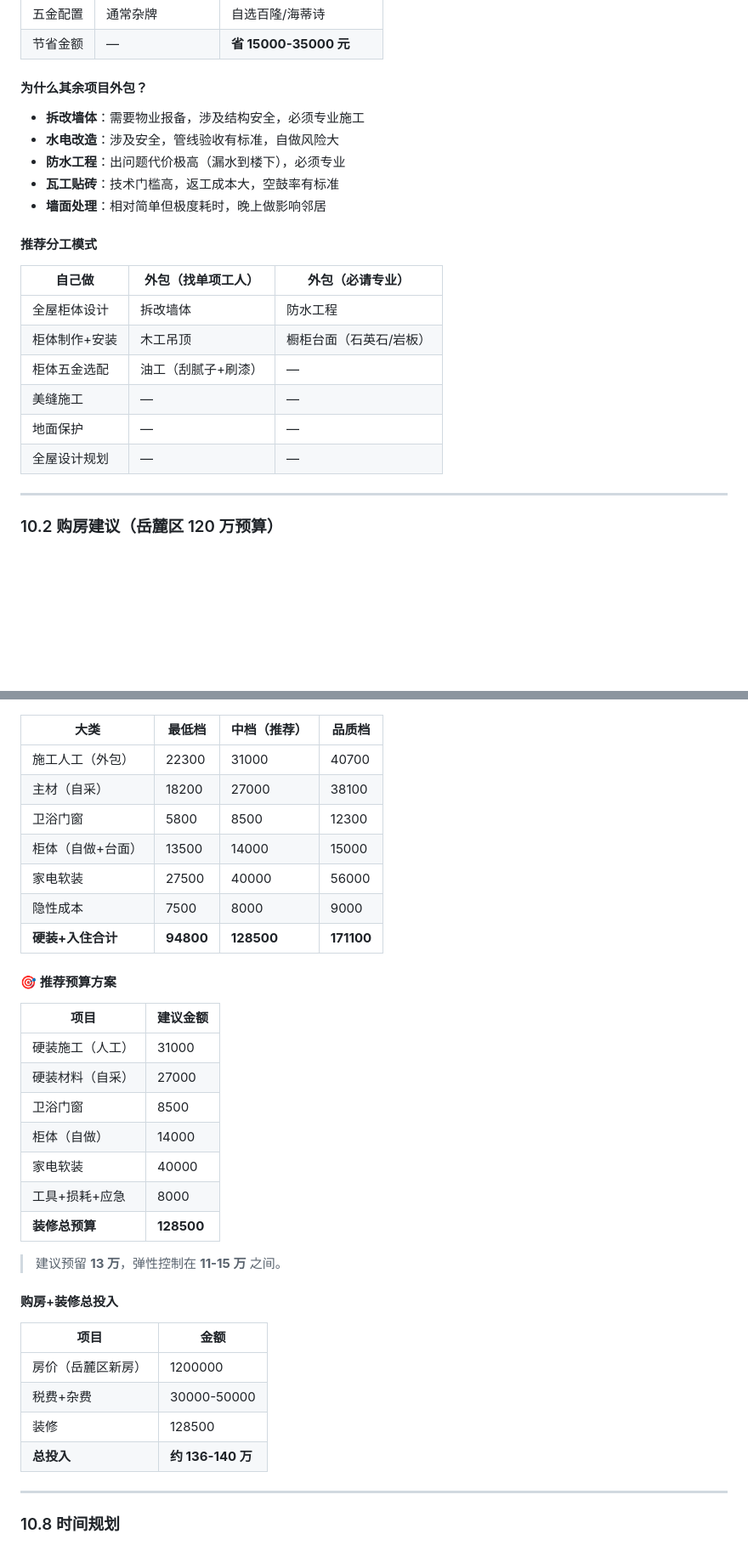
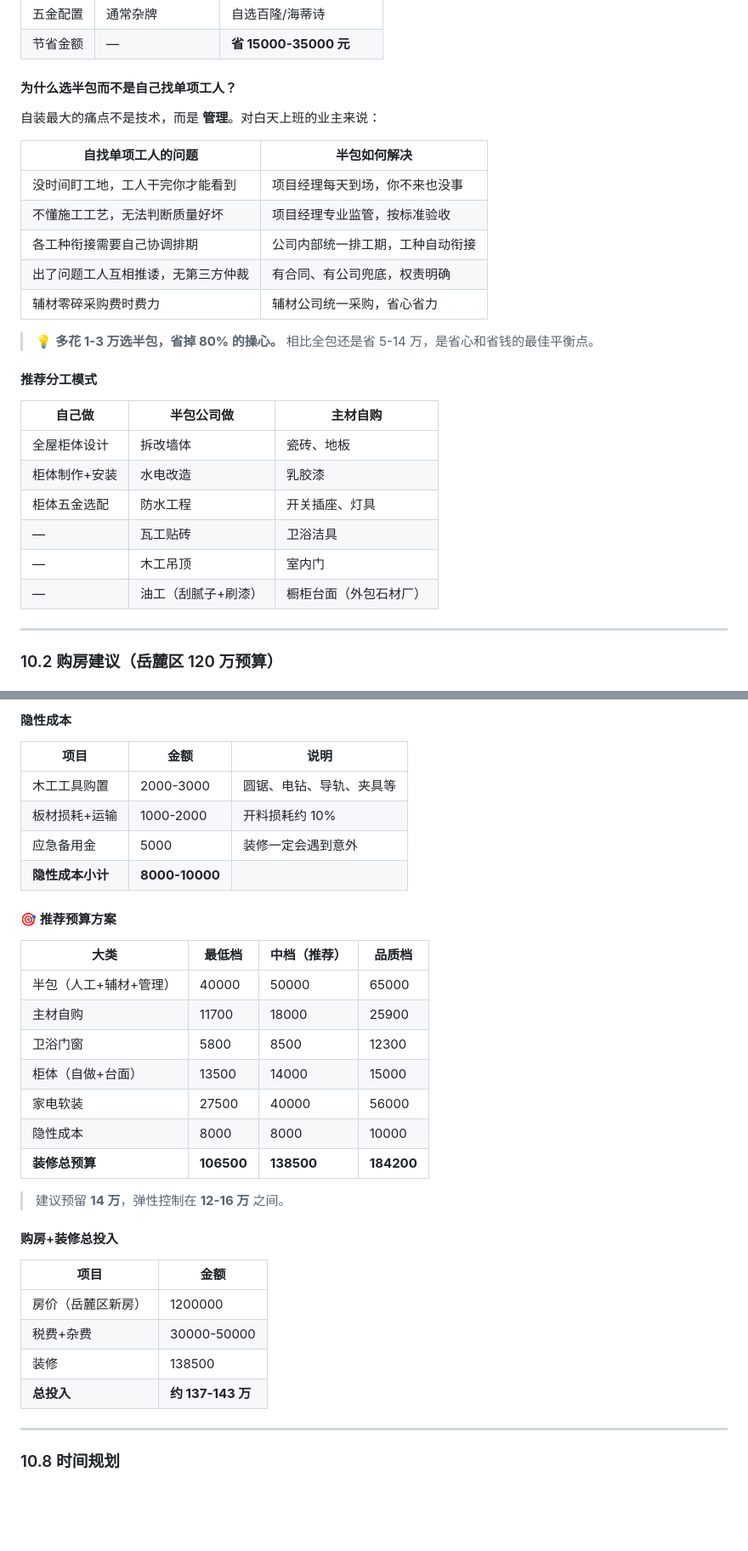
Before and after one commit to greatwallcy/ai-assistant-log, a Markdown page: documents/房屋设计/120平自装修全流程手册.md, 2 parts joined by grey strips. Shown at 85% size. Drawn GitHub-style; blank space fills up the shorter version.

```diff
--- a/documents/房屋设计/120平自装修全流程手册.md
+++ b/documents/房屋设计/120平自装修全流程手册.md
@@ -939,24 +939,30 @@
 | 五金配置 | 通常杂牌 | 自选百隆/海蒂诗 |
 | 节省金额 | — | **省 15000-35000 元** |
 
-#### 为什么其余项目外包？
+#### 为什么选半包而不是自己找单项工人？
 
-- **拆改墙体**：需要物业报备，涉及结构安全，必须专业施工
-- **水电改造**：涉及安全，管线验收有标准，自做风险大
-- **防水工程**：出问题代价极高（漏水到楼下），必须专业
-- **瓦工贴砖**：技术门槛高，返工成本大，空鼓率有标准
-- **墙面处理**：相对简单但极度耗时，晚上做影响邻居
+自装最大的痛点不是技术，而是 **管理**。对白天上班的业主来说：
+
+| 自找单项工人的问题 | 半包如何解决 |
+|-------------------|------------|
+| 没时间盯工地，工人干完你才能看到 | 项目经理每天到场，你不来也没事 |
+| 不懂施工工艺，无法判断质量好坏 | 项目经理专业监管，按标准验收 |
+| 各工种衔接需要自己协调排期 | 公司内部统一排工期，工种自动衔接 |
+| 出了问题工人互相推诿，无第三方仲裁 | 有合同、有公司兜底，权责明确 |
+| 辅材零碎采购费时费力 | 辅材公司统一采购，省心省力 |
+
+> 💡 **多花 1-3 万选半包，省掉 80% 的操心。** 相比全包还是省 5-14 万，是省心和省钱的最佳平衡点。
 
 #### 推荐分工模式
 
-| 自己做 | 外包（找单项工人） | 外包（必请专业） |
-|--------|------------------|----------------|
-| 全屋柜体设计 | 拆改墙体 | 防水工程 |
-| 柜体制作+安装 | 木工吊顶 | 橱柜台面（石英石/岩板） |
-| 柜体五金选配 | 油工（刮腻子+刷漆） | — |
-| 美缝施工 | — | — |
-| 地面保护 | — | — |
-| 全屋设计规划 | — | — |
+| 自己做 | 半包公司做 | 主材自购 |
+|--------|-----------|---------|
+| 全屋柜体设计 | 拆改墙体 | 瓷砖、地板 |
+| 柜体制作+安装 | 水电改造 | 乳胶漆 |
+| 柜体五金选配 | 防水工程 | 开关插座、灯具 |
+| — | 瓦工贴砖 | 卫浴洁具 |
+| — | 木工吊顶 | 室内门 |
+| — | 油工（刮腻子+刷漆） | 橱柜台面（外包石材厂） |
 
 ---
 
@@ -1112,27 +1174,25 @@
+#### 隐性成本
+
+| 项目 | 金额 | 说明 |
+|------|------|------|
+| 木工工具购置 | 2000-3000 | 圆锯、电钻、导轨、夹具等 |
+| 板材损耗+运输 | 1000-2000 | 开料损耗约 10% |
+| 应急备用金 | 5000 | 装修一定会遇到意外 |
+| **隐性成本小计** | **8000-10000** |
+
+#### 🎯 推荐预算方案
 
 | 大类 | 最低档 | 中档（推荐） | 品质档 |
 |------|--------|------------|--------|
-| 施工人工（外包） | 22300 | 31000 | 40700 |
-| 主材（自采） | 18200 | 27000 | 38100 |
+| 半包（人工+辅材+管理） | 40000 | 50000 | 65000 |
+| 主材自购 | 11700 | 18000 | 25900 |
 | 卫浴门窗 | 5800 | 8500 | 12300 |
 | 柜体（自做+台面） | 13500 | 14000 | 15000 |
 | 家电软装 | 27500 | 40000 | 56000 |
-| 隐性成本 | 7500 | 8000 | 9000 |
-| **硬装+入住合计** | **94800** | **128500** | **171100** |
+| 隐性成本 | 8000 | 8000 | 10000 |
+| **装修总预算** | **106500** | **138500** | **184200** |
 
-#### 🎯 推荐预算方案
-
-| 项目 | 建议金额 |
-|------|---------|
-| 硬装施工（人工） | 31000 |
-| 硬装材料（自采） | 27000 |
-| 卫浴门窗 | 8500 |
-| 柜体（自做） | 14000 |
-| 家电软装 | 40000 |
-| 工具+损耗+应急 | 8000 |
-| **装修总预算** | **128500** |
-
-> 建议预留 **13 万**，弹性控制在 **11-15 万** 之间。
+> 建议预留 **14 万**，弹性控制在 **12-16 万** 之间。
 
 #### 购房+装修总投入
 
@@ -1140,8 +1200,8 @@
 |------|------|
 | 房价（岳麓区新房） | 1200000 |
 | 税费+杂费 | 30000-50000 |
-| 装修 | 128500 |
-| **总投入** | **约 136-140 万** |
+| 装修 | 138500 |
+| **总投入** | **约 137-143 万** |
 
 ---
 
```
Also changed, not shown: other parts of documents/房屋设计/120平自装修全流程手册.md (+118 -38 lines).
